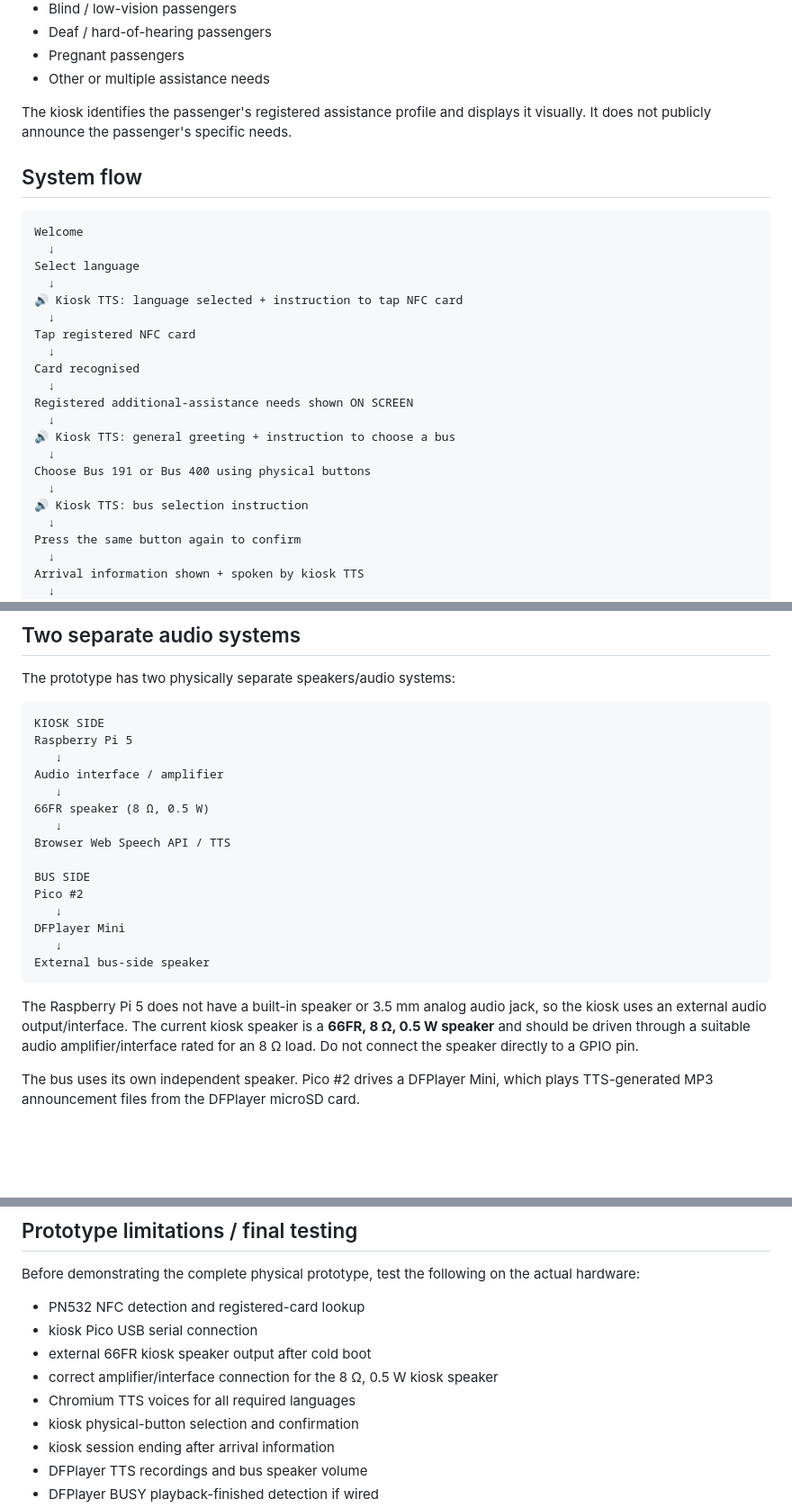
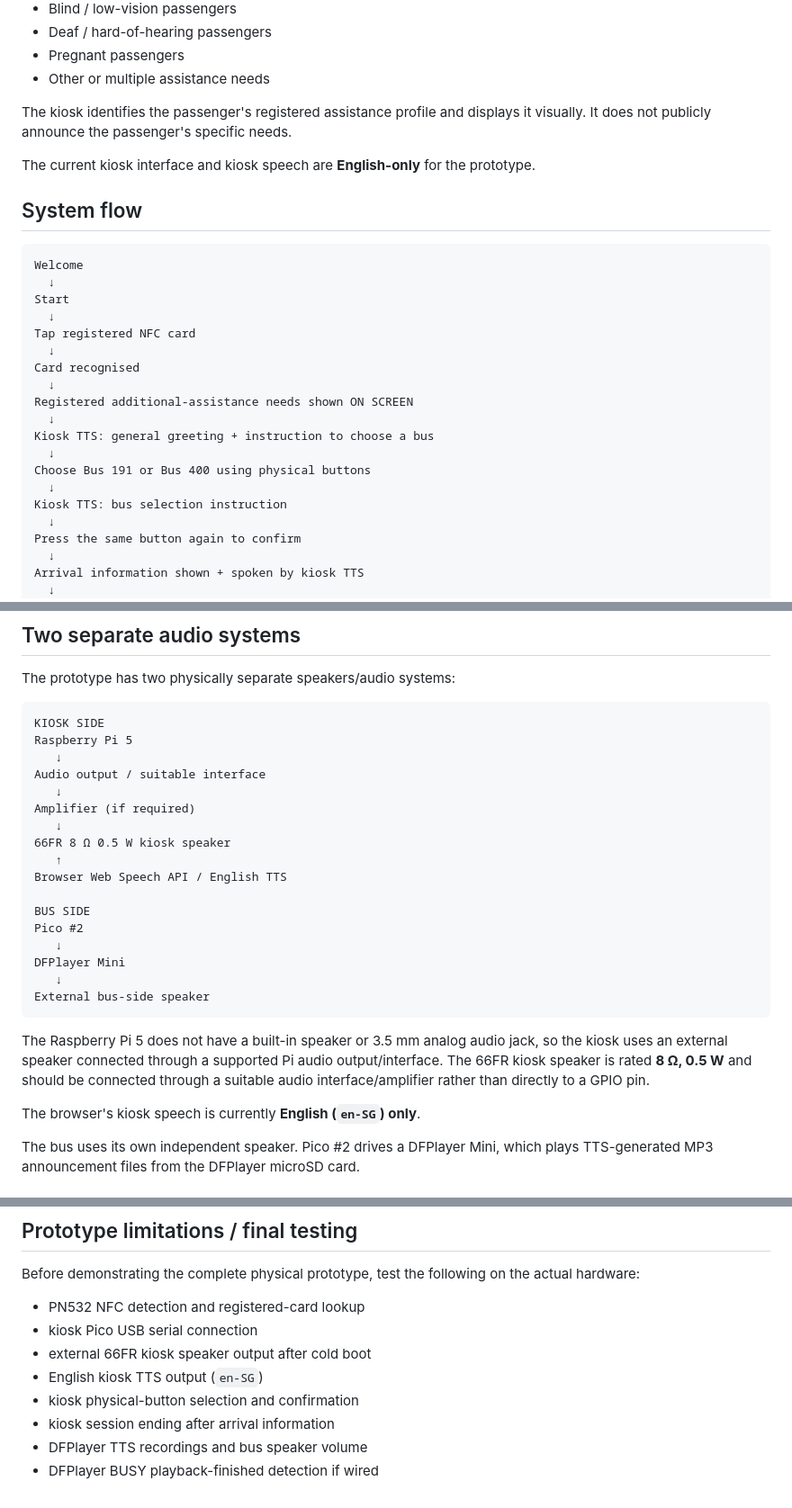
Before and after one commit to Bhuvana0996/bus-tech-accessibility-kiosk, a Markdown page: README.md, 3 parts joined by grey strips. Shown at 90% size. Rendered like a GitHub page; blank space fills up the shorter version.

````diff
--- a/README.md
+++ b/README.md
@@ -16,14 +16,14 @@ The **Accessibility Kiosk** helps passengers who may require additional assistan
 
 The kiosk identifies the passenger's registered assistance profile and displays it visually. It does not publicly announce the passenger's specific needs.
 
+The current kiosk interface and kiosk speech are **English-only** for the prototype.
+
 ## System flow
 
 ```text
 Welcome
   ↓
-Select language
-  ↓
-🔊 Kiosk TTS: language selected + instruction to tap NFC card
+Start
   ↓
 Tap registered NFC card
   ↓
@@ -31,11 +31,11 @@ Card recognised
   ↓
 Registered additional-assistance needs shown ON SCREEN
   ↓
-🔊 Kiosk TTS: general greeting + instruction to choose a bus
+Kiosk TTS: general greeting + instruction to choose a bus
   ↓
 Choose Bus 191 or Bus 400 using physical buttons
   ↓
-🔊 Kiosk TTS: bus selection instruction
+Kiosk TTS: bus selection instruction
   ↓
 Press the same button again to confirm
   ↓
@@ -54,11 +54,13 @@ The prototype has two physically separate speakers/audio systems:
 KIOSK SIDE
 Raspberry Pi 5
    ↓
-Audio interface / amplifier
+Audio output / suitable interface
    ↓
-66FR speaker (8 Ω, 0.5 W)
+Amplifier (if required)
    ↓
-Browser Web Speech API / TTS
+66FR 8 Ω 0.5 W kiosk speaker
+   ↑
+Browser Web Speech API / English TTS
 
 BUS SIDE
 Pico #2
@@ -68,7 +70,9 @@ DFPlayer Mini
 External bus-side speaker
 ```
 
-The Raspberry Pi 5 does not have a built-in speaker or 3.5 mm analog audio jack, so the kiosk uses an external audio output/interface. The current kiosk speaker is a **66FR, 8 Ω, 0.5 W speaker** and should be driven through a suitable audio amplifier/interface rated for an 8 Ω load. Do not connect the speaker directly to a GPIO pin.
+The Raspberry Pi 5 does not have a built-in speaker or 3.5 mm analog audio jack, so the kiosk uses an external speaker connected through a supported Pi audio output/interface. The 66FR kiosk speaker is rated **8 Ω, 0.5 W** and should be connected through a suitable audio interface/amplifier rather than directly to a GPIO pin.
+
+The browser's kiosk speech is currently **English (`en-SG`) only**.
 
 The bus uses its own independent speaker. Pico #2 drives a DFPlayer Mini, which plays TTS-generated MP3 announcement files from the DFPlayer microSD card.
 
@@ -306,8 +310,7 @@ Before demonstrating the complete physical prototype, test the following on the
 - PN532 NFC detection and registered-card lookup
 - kiosk Pico USB serial connection
 - external 66FR kiosk speaker output after cold boot
-- correct amplifier/interface connection for the 8 Ω, 0.5 W kiosk speaker
-- Chromium TTS voices for all required languages
+- English kiosk TTS output (`en-SG`)
 - kiosk physical-button selection and confirmation
 - kiosk session ending after arrival information
 - DFPlayer TTS recordings and bus speaker volume
````
Also changed, not shown: other parts of README.md (+17 -17 lines).
